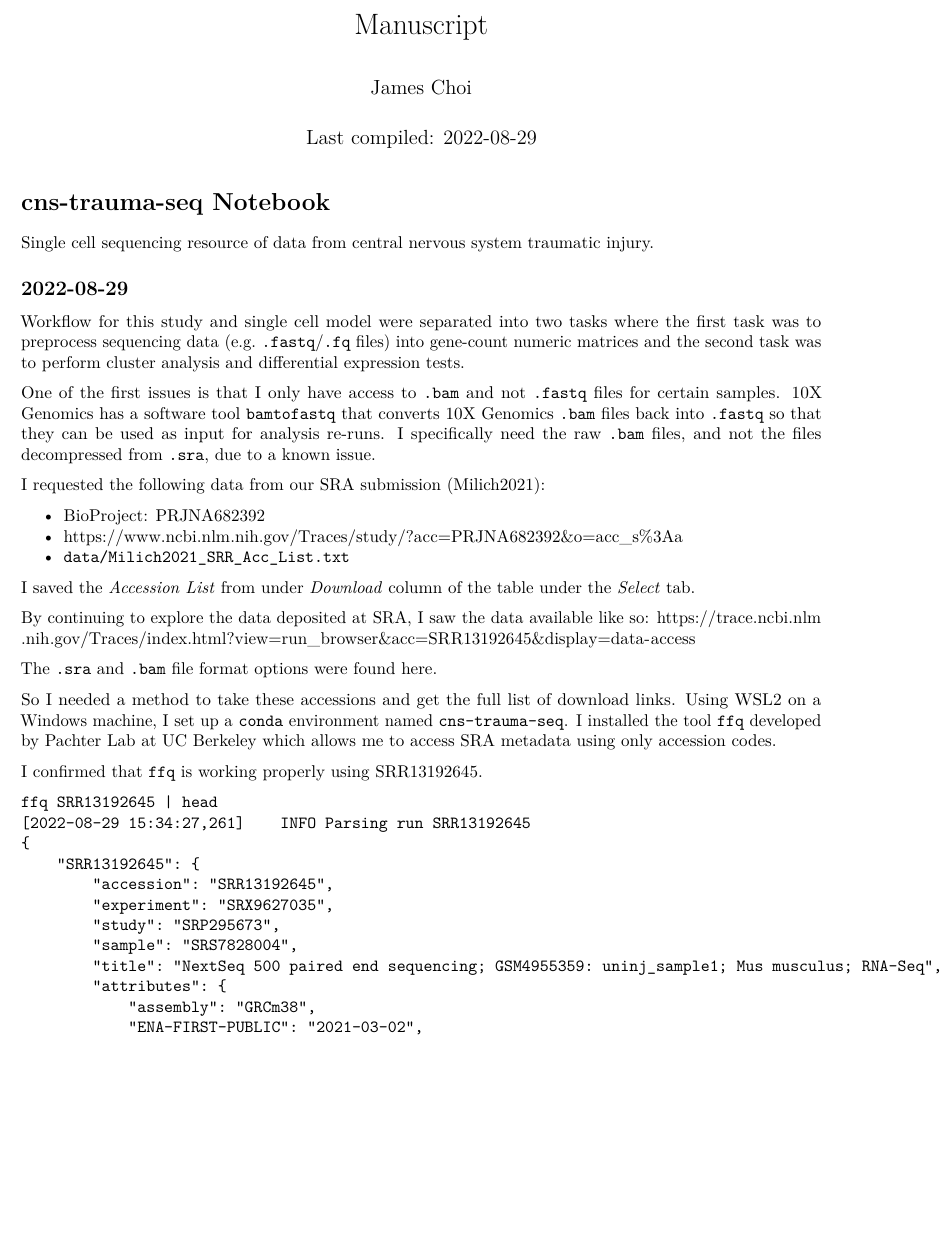
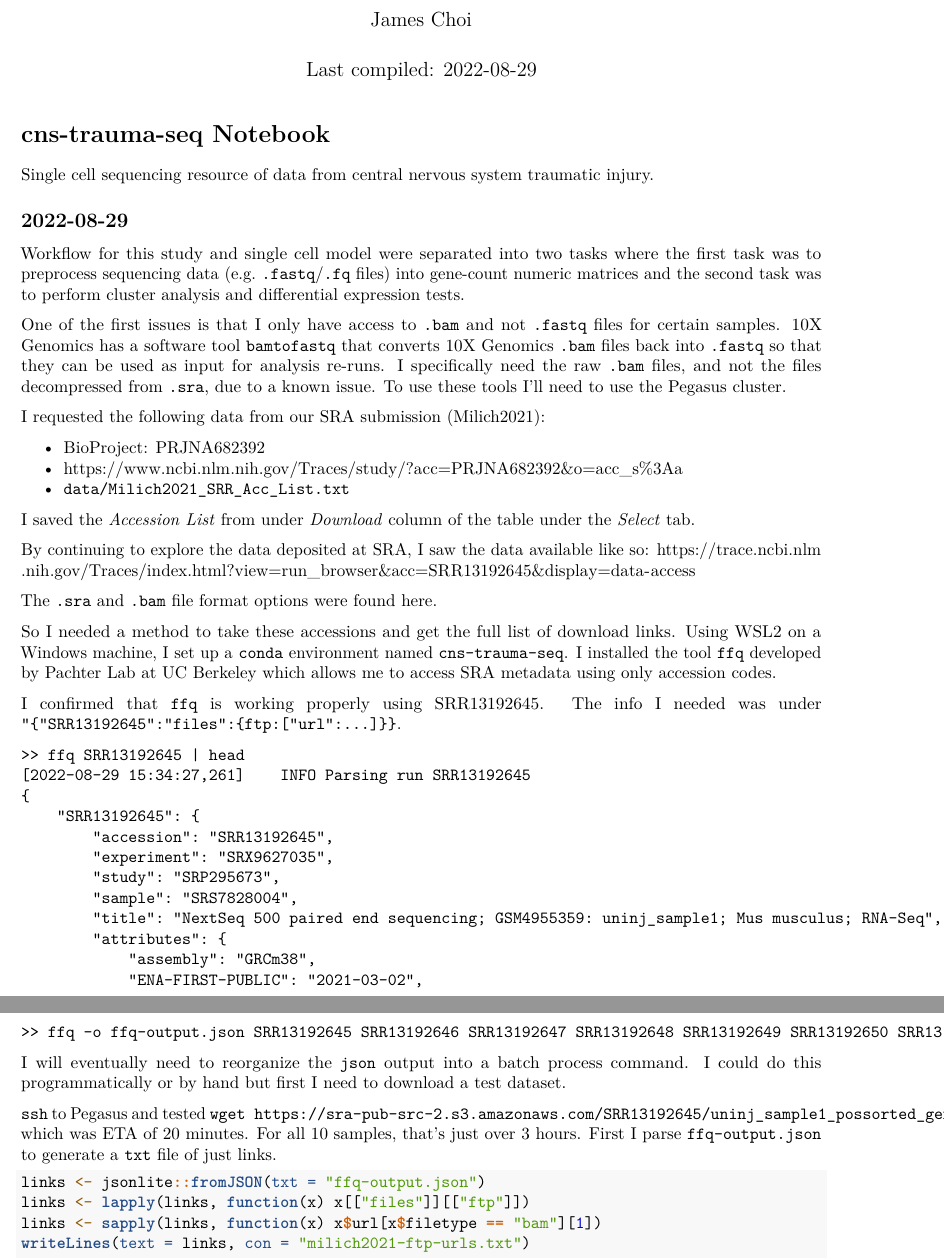
Before and after one commit to JamesChoi94/cns-trauma-seq, an R Markdown document (notebook.Rmd): part of the page before the commit and two parts of pages 1 and 2 of 2 after it, the two joined at a grey line, cut at the place of the change, the shorter picture padded with empty space. Rendered offline with R 4.5, knitr and Pandoc, then LaTeX, with nearby package versions.

Commit message:
set up for batch download

````diff
--- a/notebook.Rmd
+++ b/notebook.Rmd
@@ -26,7 +26,7 @@ Single cell sequencing resource of data from central nervous system traumatic in
 
 Workflow for this study and single cell model were separated into two tasks where the first task was to preprocess sequencing data (e.g. `.fastq`/`.fq` files) into gene-count numeric matrices and the second task was to perform cluster analysis and differential expression tests.
 
-One of the first issues is that I only have access to `.bam` and not `.fastq` files for certain samples. 10X Genomics has a software tool `bamtofastq` that converts 10X Genomics `.bam` files back into `.fastq` so that they can be used as input for analysis re-runs. I specifically need the raw `.bam` files, and not the files decompressed from `.sra`, due to [a known issue](https://support.10xgenomics.com/docs/bamtofastq#issues).
+One of the first issues is that I only have access to `.bam` and not `.fastq` files for certain samples. 10X Genomics has a software tool `bamtofastq` that converts 10X Genomics `.bam` files back into `.fastq` so that they can be used as input for analysis re-runs. I specifically need the raw `.bam` files, and not the files decompressed from `.sra`, due to [a known issue](https://support.10xgenomics.com/docs/bamtofastq#issues). To use these tools I'll need to use the Pegasus cluster.
 
 I requested the following data from our SRA submission (Milich2021):
 
@@ -42,10 +42,10 @@ The `.sra` and `.bam` file format options were found here.
 
 So I needed a method to take these accessions and get the full list of download links. Using WSL2 on a Windows machine, I set up a `conda` environment named `cns-trauma-seq`. I installed the tool [`ffq` developed by Pachter Lab at UC Berkeley](https://github.com/pachterlab/ffq) which allows me to access SRA metadata using only accession codes.
 
-I confirmed that `ffq` is working properly using SRR13192645.
+I confirmed that `ffq` is working properly using SRR13192645. The info I needed was under `"{"SRR13192645":"files":{ftp:["url":...]}}`.
 
 ```{}
-ffq SRR13192645 | head
+>> ffq SRR13192645 | head
 [2022-08-29 15:34:27,261]    INFO Parsing run SRR13192645
 {
     "SRR13192645": {
@@ -60 +62,13 @@ ffq SRR13192645 | head
 ```
+
+
+I will eventually need to reorganize the `json` output into a batch process command. I could do this programmatically or by hand but first I need to download a test dataset.
+
+`ssh` to Pegasus and tested `wget https://sra-pub-src-2.s3.amazonaws.com/SRR13192645/uninj_sample1_possorted_genome_bam.bam.1`, which was ETA of 20 minutes. For all 10 samples, that's just over 3 hours. First I parse `ffq-output.json` to generate a `txt` file of just links.
+
+```{r }
+links <- jsonlite::fromJSON(txt = 'ffq-output.json')
+links <- lapply(links, function(x) x[['files']][['ftp']])
+links <- sapply(links, function(x) x$url[x$filetype == 'bam'][1])
+writeLines(text = links, con = 'milich2021-ftp-urls.txt')
+```
````
Also changed, not shown: notebook.Rmd (2 more changed lines).
